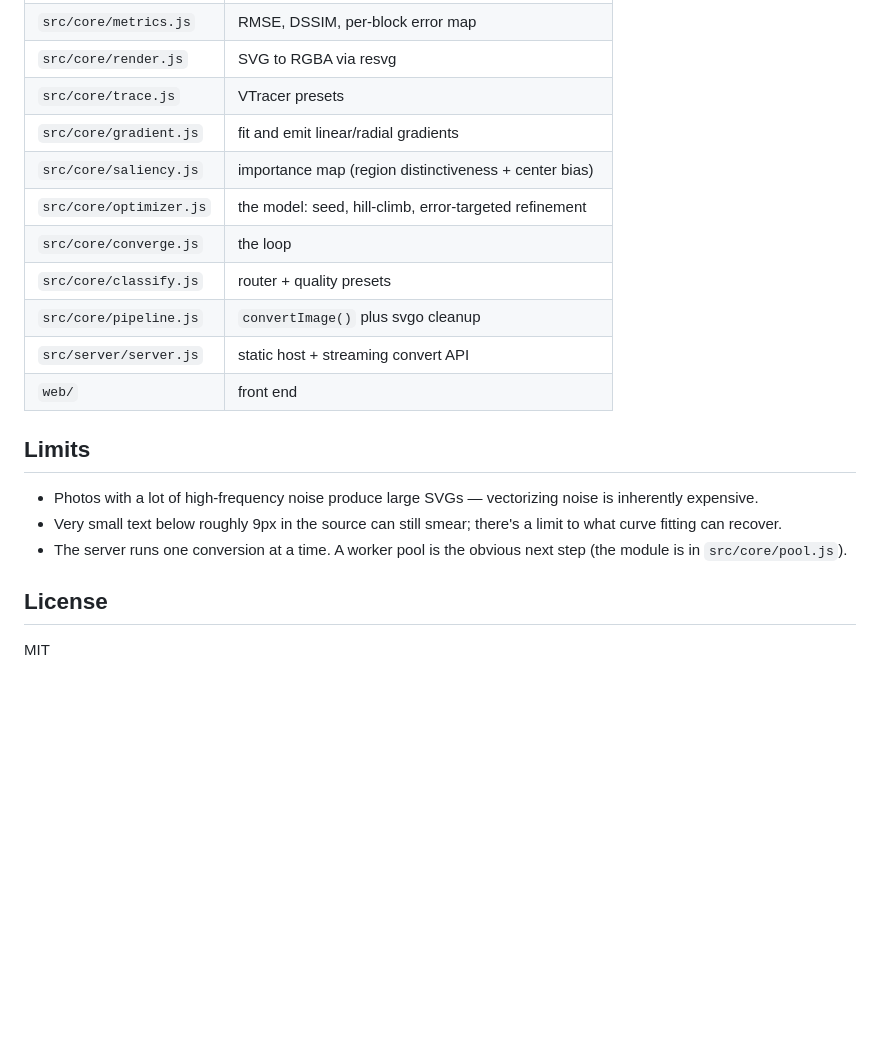
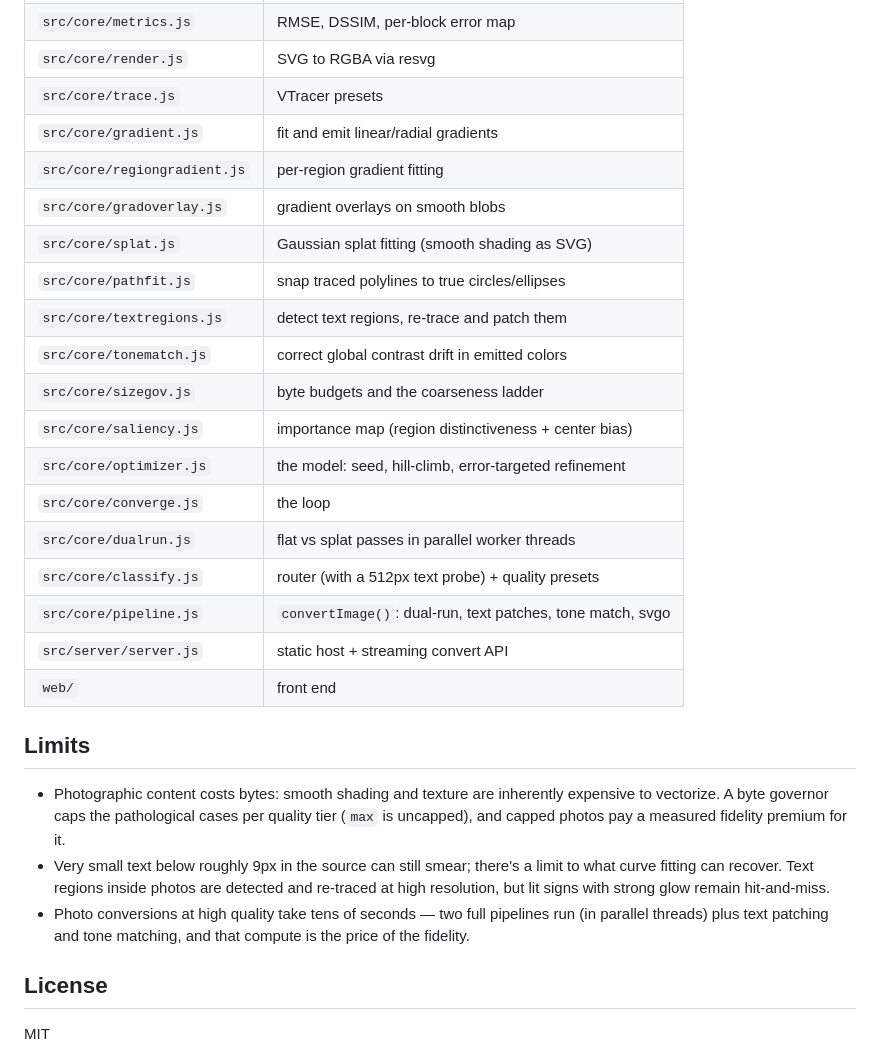
Before and after one commit to MihailoPesic/agentic-svg, a Markdown page: README.md, the part around the change. Drawn GitHub-style; blank space fills up the shorter version.

Commit message:
bring readme layout and limits up to date

```diff
--- a/README.md
+++ b/README.md
@@ -93,19 +93,27 @@ npm test
 | `src/core/render.js` | SVG to RGBA via resvg |
 | `src/core/trace.js` | VTracer presets |
 | `src/core/gradient.js` | fit and emit linear/radial gradients |
+| `src/core/regiongradient.js` | per-region gradient fitting |
+| `src/core/gradoverlay.js` | gradient overlays on smooth blobs |
+| `src/core/splat.js` | Gaussian splat fitting (smooth shading as SVG) |
+| `src/core/pathfit.js` | snap traced polylines to true circles/ellipses |
+| `src/core/textregions.js` | detect text regions, re-trace and patch them |
+| `src/core/tonematch.js` | correct global contrast drift in emitted colors |
+| `src/core/sizegov.js` | byte budgets and the coarseness ladder |
 | `src/core/saliency.js` | importance map (region distinctiveness + center bias) |
 | `src/core/optimizer.js` | the model: seed, hill-climb, error-targeted refinement |
 | `src/core/converge.js` | the loop |
-| `src/core/classify.js` | router + quality presets |
-| `src/core/pipeline.js` | `convertImage()` plus svgo cleanup |
+| `src/core/dualrun.js` | flat vs splat passes in parallel worker threads |
+| `src/core/classify.js` | router (with a 512px text probe) + quality presets |
+| `src/core/pipeline.js` | `convertImage()`: dual-run, text patches, tone match, svgo |
 | `src/server/server.js` | static host + streaming convert API |
 | `web/` | front end |
 
 ## Limits
 
-- Photos with a lot of high-frequency noise produce large SVGs — vectorizing noise is inherently expensive.
-- Very small text below roughly 9px in the source can still smear; there's a limit to what curve fitting can recover.
-- The server runs one conversion at a time. A worker pool is the obvious next step (the module is in `src/core/pool.js`).
+- Photographic content costs bytes: smooth shading and texture are inherently expensive to vectorize. A byte governor caps the pathological cases per quality tier (`max` is uncapped), and capped photos pay a measured fidelity premium for it.
+- Very small text below roughly 9px in the source can still smear; there's a limit to what curve fitting can recover. Text regions inside photos are detected and re-traced at high resolution, but lit signs with strong glow remain hit-and-miss.
+- Photo conversions at high quality take tens of seconds — two full pipelines run (in parallel threads) plus text patching and tone matching, and that compute is the price of the fidelity.
 
 ## License
 
```
